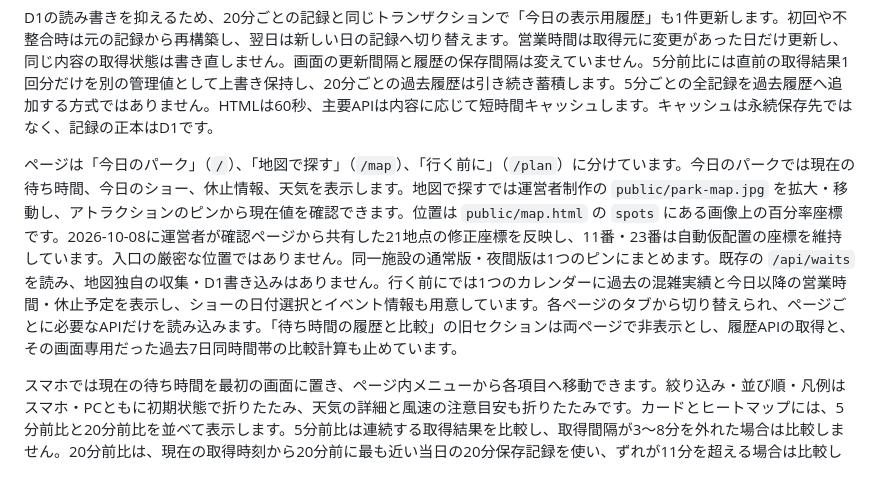
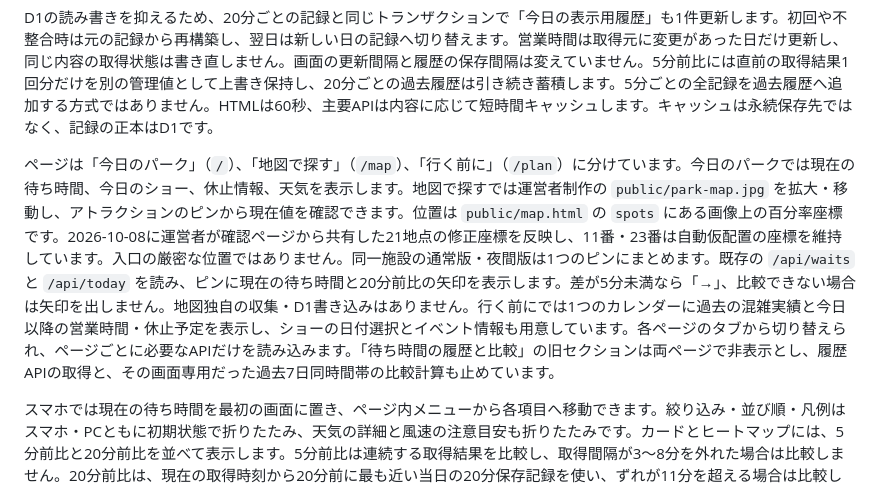
Before and after one commit to ahoro535401/usj-wait-nav, a Markdown page: README.md, the part around the change. GitHub-like rendering.

Commit message:
Document map trend arrows

```diff
--- a/README.md
+++ b/README.md
@@ -16,7 +16,7 @@ USJの公開データをもとに、アトラクションの待ち時間、20分
 
 D1の読み書きを抑えるため、20分ごとの記録と同じトランザクションで「今日の表示用履歴」も1件更新します。初回や不整合時は元の記録から再構築し、翌日は新しい日の記録へ切り替えます。営業時間は取得元に変更があった日だけ更新し、同じ内容の取得状態は書き直しません。画面の更新間隔と履歴の保存間隔は変えていません。5分前比には直前の取得結果1回分だけを別の管理値として上書き保持し、20分ごとの過去履歴は引き続き蓄積します。5分ごとの全記録を過去履歴へ追加する方式ではありません。HTMLは60秒、主要APIは内容に応じて短時間キャッシュします。キャッシュは永続保存先ではなく、記録の正本はD1です。
 
-ページは「今日のパーク」（`/`）、「地図で探す」（`/map`）、「行く前に」（`/plan`）に分けています。今日のパークでは現在の待ち時間、今日のショー、休止情報、天気を表示します。地図で探すでは運営者制作の `public/park-map.jpg` を拡大・移動し、アトラクションのピンから現在値を確認できます。位置は `public/map.html` の `spots` にある画像上の百分率座標です。2026-10-08に運営者が確認ページから共有した21地点の修正座標を反映し、11番・23番は自動仮配置の座標を維持しています。入口の厳密な位置ではありません。同一施設の通常版・夜間版は1つのピンにまとめます。既存の `/api/waits` を読み、地図独自の収集・D1書き込みはありません。行く前にでは1つのカレンダーに過去の混雑実績と今日以降の営業時間・休止予定を表示し、ショーの日付選択とイベント情報も用意しています。各ページのタブから切り替えられ、ページごとに必要なAPIだけを読み込みます。「待ち時間の履歴と比較」の旧セクションは両ページで非表示とし、履歴APIの取得と、その画面専用だった過去7日同時間帯の比較計算も止めています。
+ページは「今日のパーク」（`/`）、「地図で探す」（`/map`）、「行く前に」（`/plan`）に分けています。今日のパークでは現在の待ち時間、今日のショー、休止情報、天気を表示します。地図で探すでは運営者制作の `public/park-map.jpg` を拡大・移動し、アトラクションのピンから現在値を確認できます。位置は `public/map.html` の `spots` にある画像上の百分率座標です。2026-10-08に運営者が確認ページから共有した21地点の修正座標を反映し、11番・23番は自動仮配置の座標を維持しています。入口の厳密な位置ではありません。同一施設の通常版・夜間版は1つのピンにまとめます。既存の `/api/waits` と `/api/today` を読み、ピンに現在の待ち時間と20分前比の矢印を表示します。差が5分未満なら「→」、比較できない場合は矢印を出しません。地図独自の収集・D1書き込みはありません。行く前にでは1つのカレンダーに過去の混雑実績と今日以降の営業時間・休止予定を表示し、ショーの日付選択とイベント情報も用意しています。各ページのタブから切り替えられ、ページごとに必要なAPIだけを読み込みます。「待ち時間の履歴と比較」の旧セクションは両ページで非表示とし、履歴APIの取得と、その画面専用だった過去7日同時間帯の比較計算も止めています。
 
 スマホでは現在の待ち時間を最初の画面に置き、ページ内メニューから各項目へ移動できます。絞り込み・並び順・凡例はスマホ・PCともに初期状態で折りたたみ、天気の詳細と風速の注意目安も折りたたみです。カードとヒートマップには、5分前比と20分前比を並べて表示します。5分前比は連続する取得結果を比較し、取得間隔が3〜8分を外れた場合は比較しません。20分前比は、現在の取得時刻から20分前に最も近い当日の20分保存記録を使い、ずれが11分を超える場合は比較しません。どちらも5分未満の差は横ばいとし、比較できない場合は「—」とします。新しい履歴の保存やD1への追加読み取りは行わず、既存の当日履歴を利用します。スマホのヒートマップには今日の直近約6時間の20分枠と現在値を示すミニ棒グラフも表示します。棒グラフは最大18本で右端の濃い棒が現在値、欠測・休止中は底の薄い印です。各カードには「グラフ・履歴を見る ▼」を表示し、押すと当日の20分枠と現在値の棒グラフと直近6件の記録が開きます。スマホ・PCともに常時表示の「カード」「ヒートマップ」ボタンで切り替えられ、選択は端末のブラウザーに保存します。カードの棒グラフは縦軸の上限を30分単位で切り上げ（最低60分）、欠測・休止中は底の薄い印で示します。自動更新後も開いていたカードを維持します。PCの表は20分枠の時刻を見出しに表示し、実際の取得時刻は各セルの説明に残します。過去のカレンダーと実績の間にある凡例・注記、選択日の記録時刻・パス料金・天気実績は折りたたみです。
 
```
